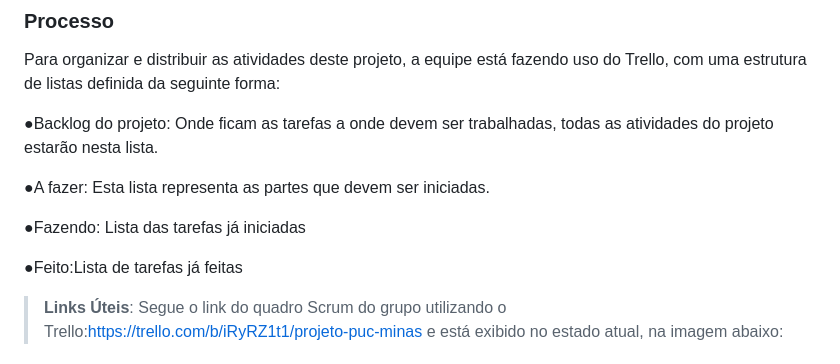
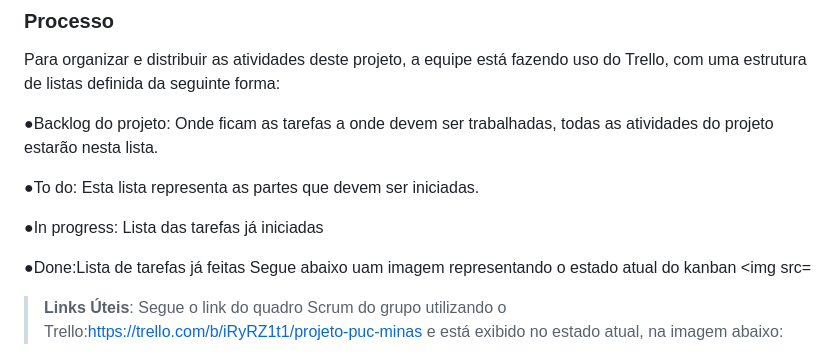
Before and after one commit to ICEI-PUC-Minas-PMV-ADS/pmv-ads-2023-2-e1-proj-web-t1-expresso-virtual, a Markdown page: documentos/03-Metodologia.md, the part around the change. GitHub-like rendering.

```diff
--- a/documentos/03-Metodologia.md
+++ b/documentos/03-Metodologia.md
@@ -36,12 +36,13 @@ Para organizar e distribuir as atividades deste projeto, a equipe está fazendo
 
 ●Backlog do projeto: Onde ficam as tarefas a onde devem ser trabalhadas, todas as atividades do projeto estarão nesta lista.
 
-●A fazer: Esta lista representa as partes que devem ser iniciadas.
+●To do: Esta lista representa as partes que devem ser iniciadas.
 
-●Fazendo: Lista das tarefas já iniciadas
+●In progress: Lista das tarefas já iniciadas
 
-●Feito:Lista de tarefas já feitas
-
+●Done:Lista de tarefas já feitas
+Segue abaixo uam imagem representando o estado atual do kanban
+<img src=
 
 > **Links Úteis**:
 Segue o link do quadro Scrum do grupo utilizando o Trello:https://trello.com/b/iRyRZ1t1/projeto-puc-minas
```
